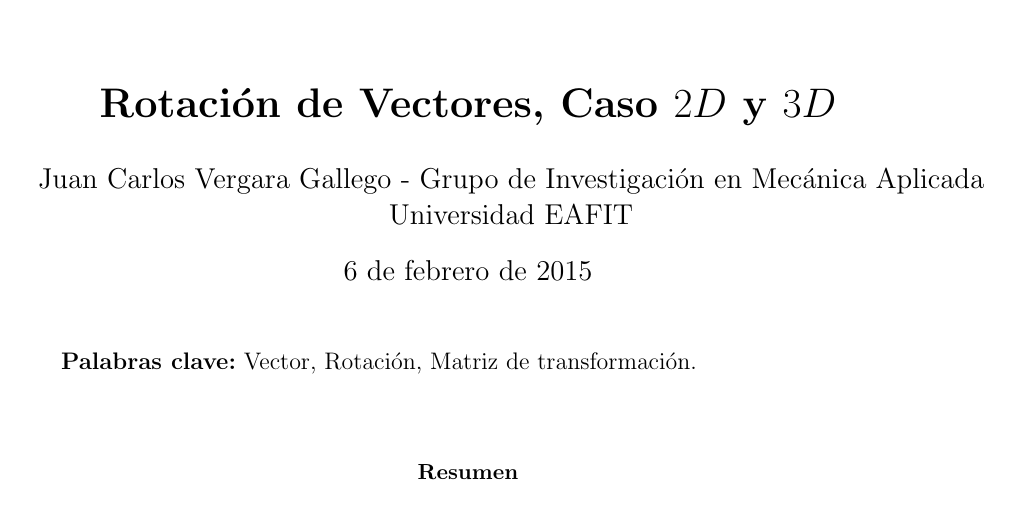
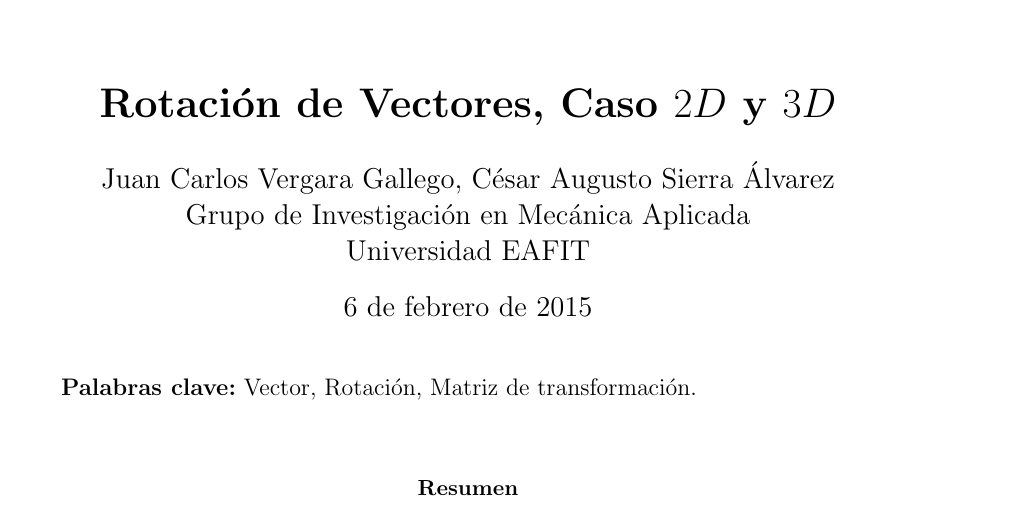
Before and after one commit to jvergar2/Rotacion_Vectores, a LaTeX document (Rotacion_Vectores.tex): part of page 1 of 8, cut so that both start at the same text. Compiled offline with pdfLaTeX.

Commit message:
Adición autor
Adicioné a casierraa como coautor.

```diff
--- a/Rotacion_Vectores.tex
+++ b/Rotacion_Vectores.tex
@@ -21,7 +21,8 @@
 \geometry{verbose,letterpaper,tmargin=3cm,bmargin=3cm,lmargin=3cm,rmargin=3cm}
 
 
-\author{Juan Carlos Vergara Gallego - Grupo de Investigación en Mecánica Aplicada \\ Universidad EAFIT}
+\author{Juan Carlos Vergara Gallego, César Augusto Sierra Álvarez\\
+Grupo de Investigación en Mecánica Aplicada \\ Universidad EAFIT}
 \title{\textbf{Rotación de Vectores, Caso $2D$ y $3D$}}
 
 \usepackage{cleveref}
```
Also changed, not shown: Rotacion_Vectores.pdf, 2 other files.
